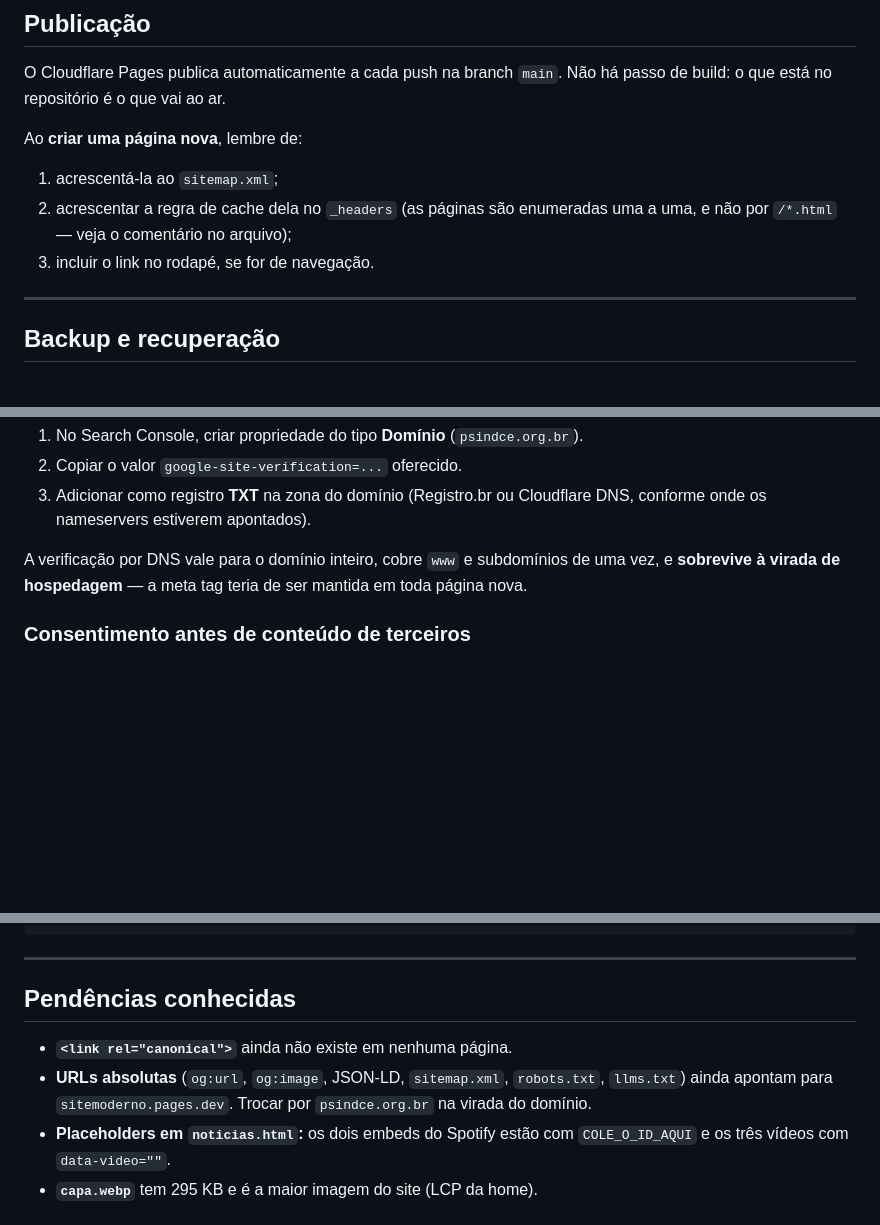
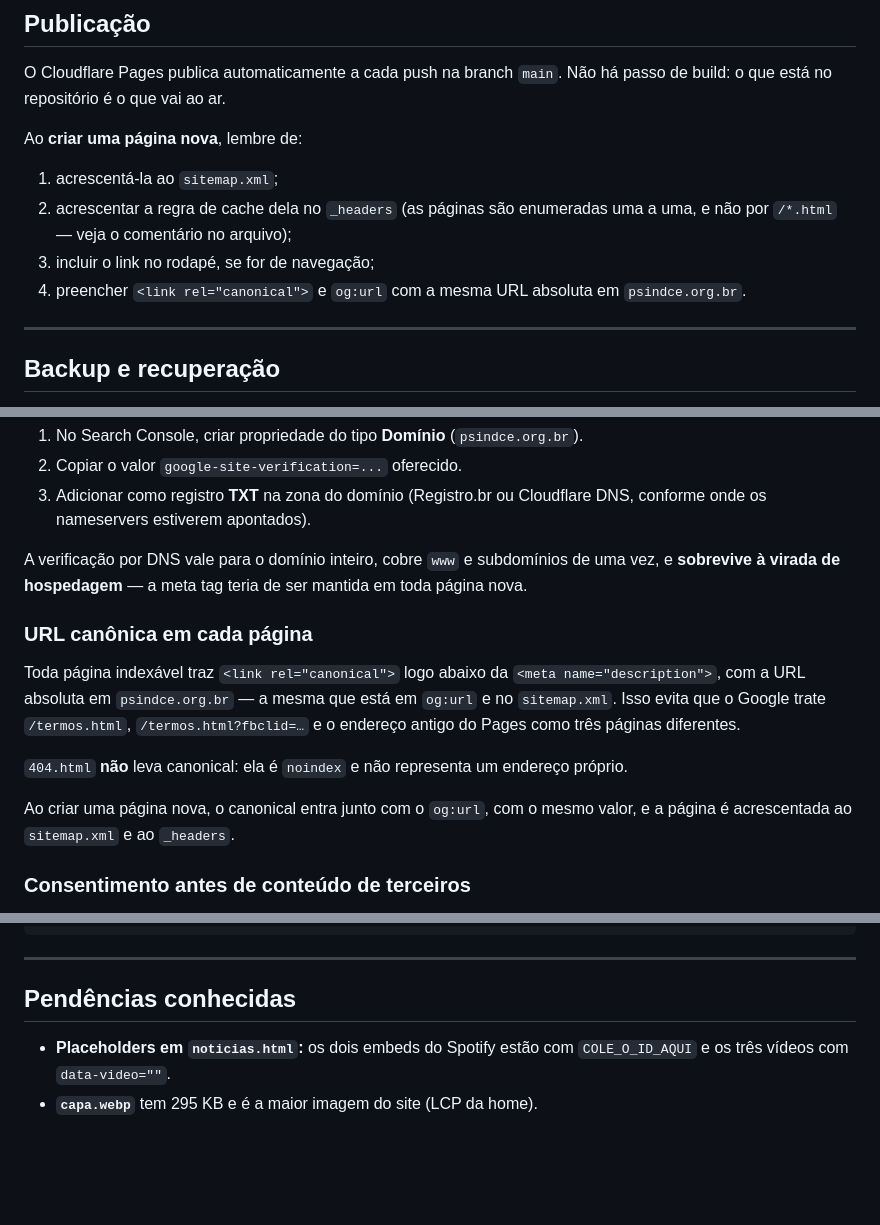
Before and after one commit to psindcefortaleza/psindce, a Markdown page: README.md, 3 parts joined by grey strips. Rendered like a GitHub page; blank space fills up the shorter version.

```diff
--- a/README.md
+++ b/README.md
@@ -48,7 +48,9 @@ Ao **criar uma página nova**, lembre de:
 1. acrescentá-la ao `sitemap.xml`;
 2. acrescentar a regra de cache dela no `_headers` (as páginas são
    enumeradas uma a uma, e não por `/*.html` — veja o comentário no arquivo);
-3. incluir o link no rodapé, se for de navegação.
+3. incluir o link no rodapé, se for de navegação;
+4. preencher `<link rel="canonical">` e `og:url` com a mesma URL absoluta
+   em `psindce.org.br`.
 
 ---
 
@@ -111,6 +113,20 @@ A verificação por DNS vale para o domínio inteiro, cobre `www` e
 subdomínios de uma vez, e **sobrevive à virada de hospedagem** — a meta tag
 teria de ser mantida em toda página nova.
 
+### URL canônica em cada página
+
+Toda página indexável traz `<link rel="canonical">` logo abaixo da
+`<meta name="description">`, com a URL absoluta em `psindce.org.br` — a
+mesma que está em `og:url` e no `sitemap.xml`. Isso evita que o Google
+trate `/termos.html`, `/termos.html?fbclid=…` e o endereço antigo do
+Pages como três páginas diferentes.
+
+`404.html` **não** leva canonical: ela é `noindex` e não representa um
+endereço próprio.
+
+Ao criar uma página nova, o canonical entra junto com o `og:url`, com o
+mesmo valor, e a página é acrescentada ao `sitemap.xml` e ao `_headers`.
+
 ### Consentimento antes de conteúdo de terceiros
 
 Mapa do Google, plugin do Facebook, YouTube e Spotify **não carregam
@@ -140,10 +156,6 @@ Para usar num link novo:
 
 ## Pendências conhecidas
 
-- **`<link rel="canonical">`** ainda não existe em nenhuma página.
-- **URLs absolutas** (`og:url`, `og:image`, JSON-LD, `sitemap.xml`,
-  `robots.txt`, `llms.txt`) ainda apontam para `sitemoderno.pages.dev`.
-  Trocar por `psindce.org.br` na virada do domínio.
 - **Placeholders em `noticias.html`:** os dois embeds do Spotify estão com
   `COLE_O_ID_AQUI` e os três vídeos com `data-video=""`.
 - **`capa.webp`** tem 295 KB e é a maior imagem do site (LCP da home).
```
Also changed, not shown: other parts of README.md (+1 -1 lines).
